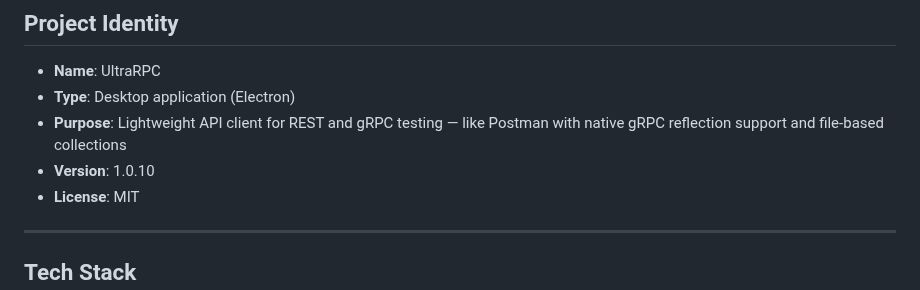
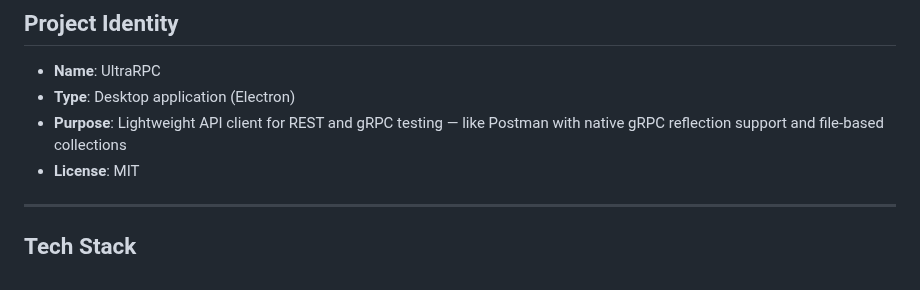
Before and after one commit to CamelDev/ultra-rpc, a Markdown page: AGENTS.md, the part around the change. Drawn GitHub-style.

```diff
--- a/AGENTS.md
+++ b/AGENTS.md
@@ -9,7 +9,6 @@
 - **Name**: UltraRPC
 - **Type**: Desktop application (Electron)
 - **Purpose**: Lightweight API client for REST and gRPC testing — like Postman with native gRPC reflection support and file-based collections
-- **Version**: 1.0.10
 - **License**: MIT
 
 ---
```
Also changed, not shown: README.md (+0 -4 lines), public/screenshots/screenshot.png, 2 other files.
